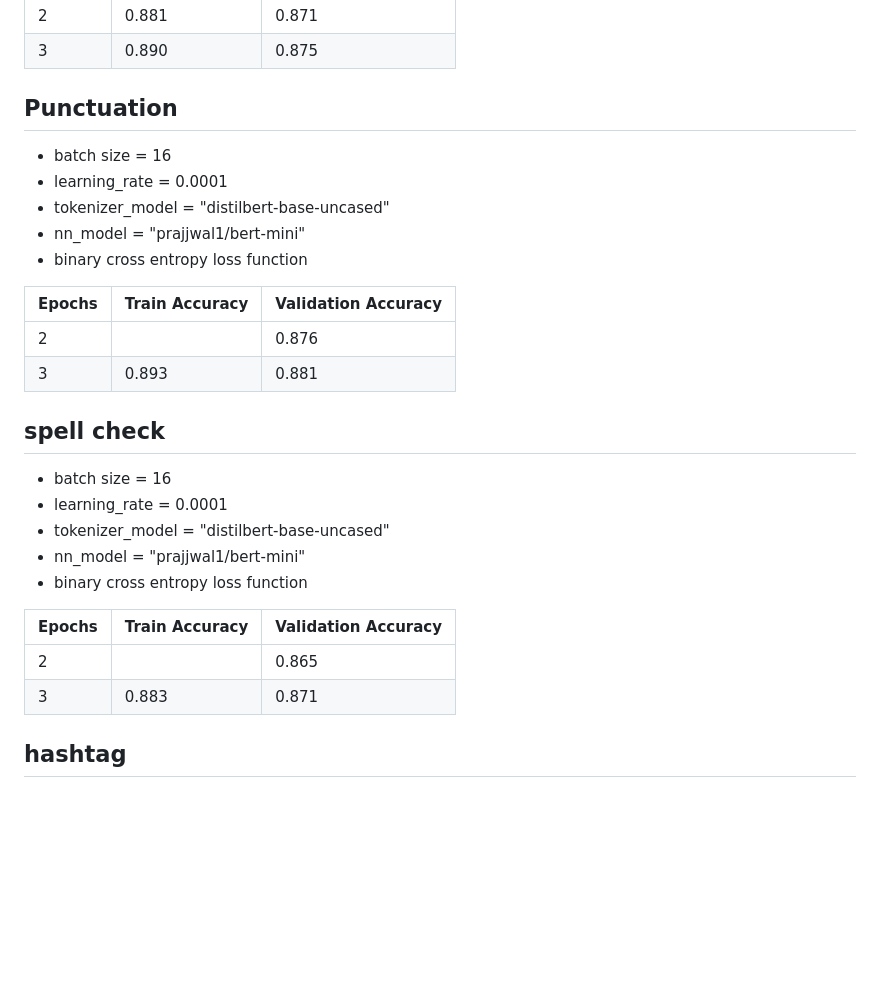
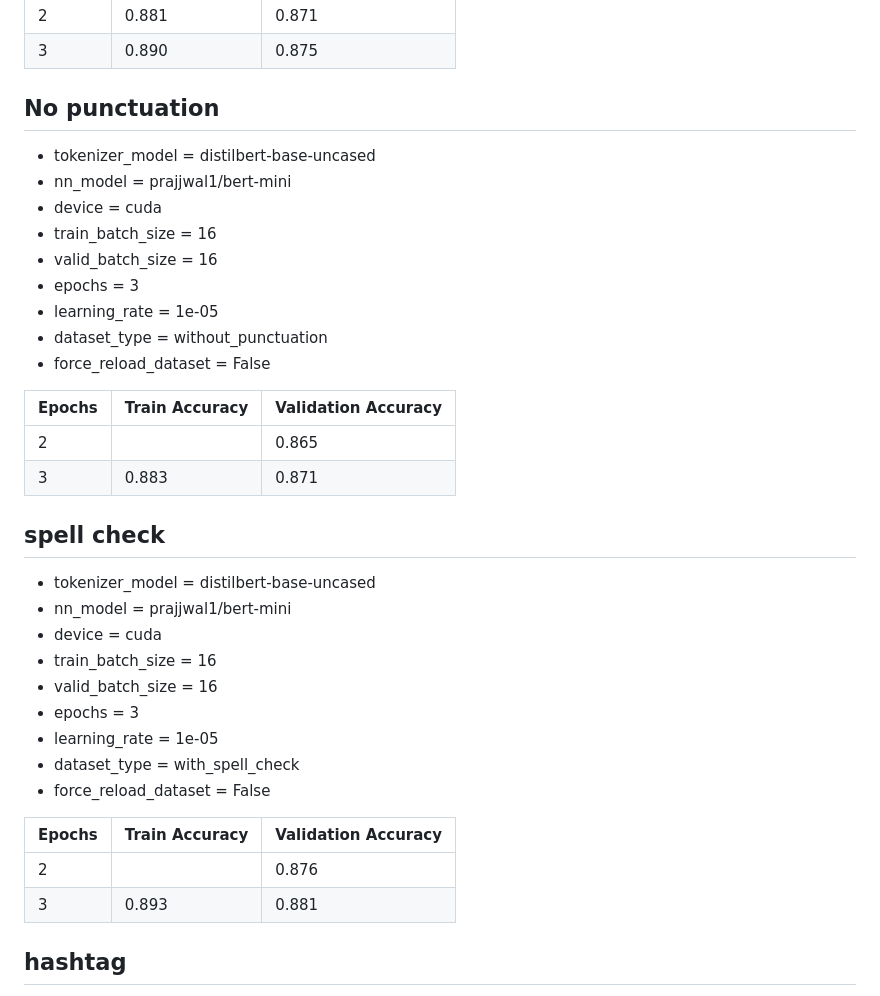
Before and after one commit to partun/project_CIL_2023, a Markdown page: bert/results.md, the part around the change. Rendered like a GitHub page; blank space fills up the shorter version.

Commit message:
Fixed punctuation and spell check result confusion

```diff
--- a/bert/results.md
+++ b/bert/results.md
@@ -11,29 +11,37 @@
 | 2      | 0.881          | 0.871               |
 | 3      | 0.890          | 0.875               |
 
-## Punctuation
-- batch size = 16
-- learning_rate = 0.0001
-- tokenizer_model = "distilbert-base-uncased"
-- nn_model = "prajjwal1/bert-mini"
-- binary cross entropy loss function
+## No punctuation
+- tokenizer_model  = distilbert-base-uncased
+- nn_model         = prajjwal1/bert-mini
+- device           = cuda
+- train_batch_size = 16
+- valid_batch_size = 16
+- epochs           = 3
+- learning_rate    = 1e-05
+- dataset_type     = without_punctuation
+- force_reload_dataset = False
+
+| Epochs | Train Accuracy | Validation Accuracy |
+| ------ | -------------- | ------------------- |
+| 2      |                | 0.865               |
+| 3      | 0.883          | 0.871               |
+
+## spell check
+- tokenizer_model  = distilbert-base-uncased
+- nn_model         = prajjwal1/bert-mini
+- device           = cuda
+- train_batch_size = 16
+- valid_batch_size = 16
+- epochs           = 3
+- learning_rate    = 1e-05
+- dataset_type     = with_spell_check
+- force_reload_dataset = False
 
 | Epochs | Train Accuracy | Validation Accuracy |
 | ------ | -------------- | ------------------- |
 | 2      |                | 0.876               |
 | 3      | 0.893          | 0.881               |
-
-## spell check
-- batch size = 16
-- learning_rate = 0.0001
-- tokenizer_model = "distilbert-base-uncased"
-- nn_model = "prajjwal1/bert-mini"
-- binary cross entropy loss function
-
-| Epochs | Train Accuracy | Validation Accuracy |
-| ------ | -------------- | ------------------- |
-| 2      |                | 0.865               |
-| 3      | 0.883          | 0.871               |
 
 ## hashtag
 - batch size = 16
```
